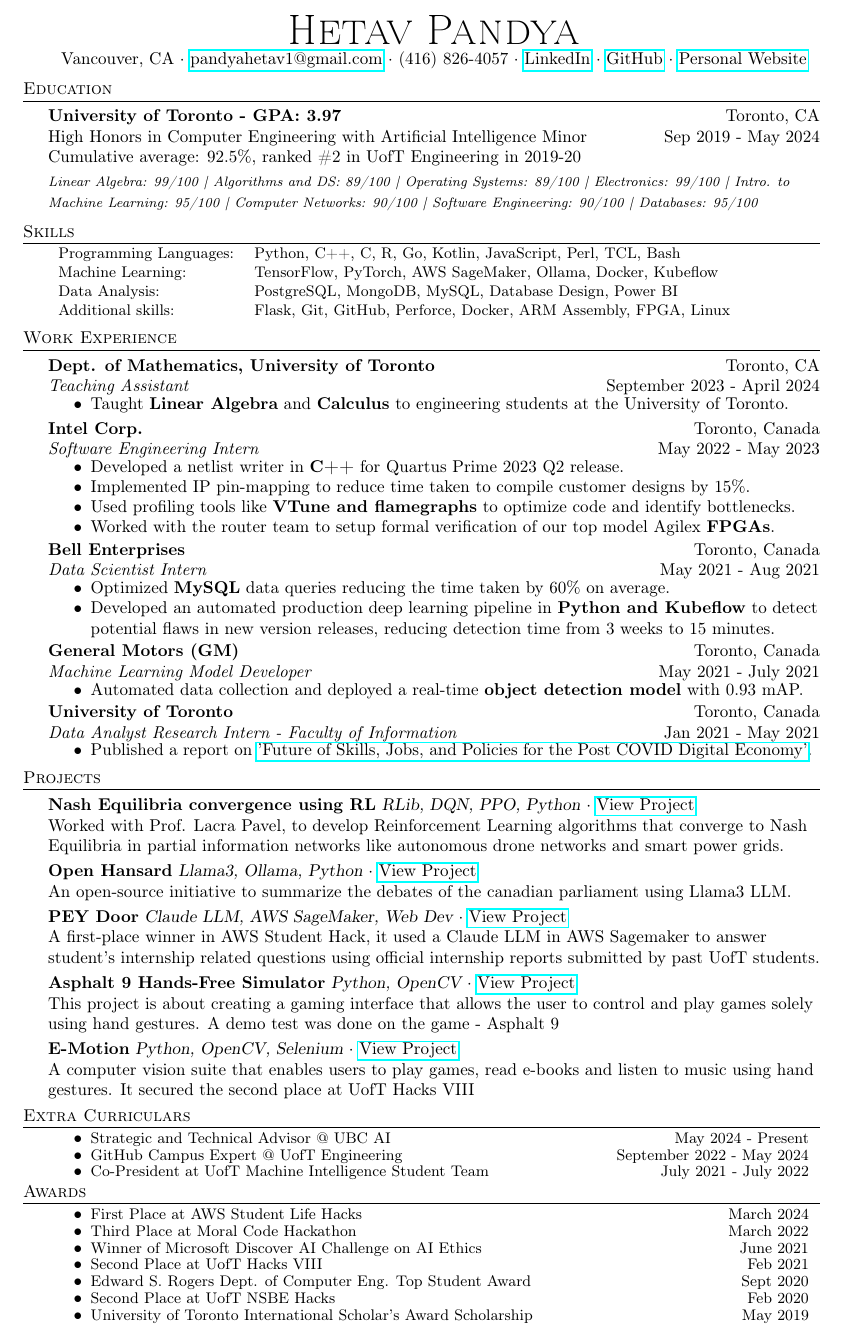
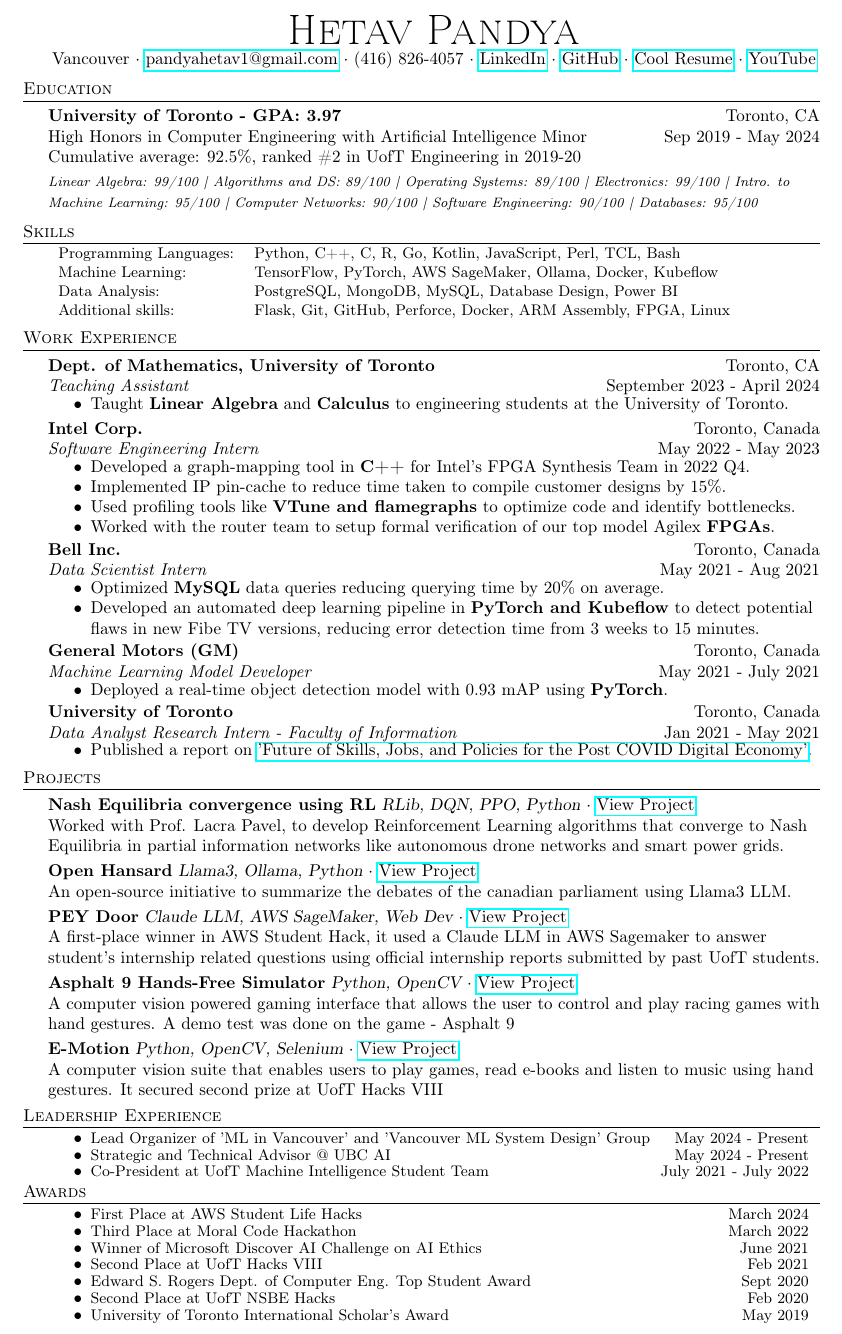
Before and after one commit to pandyah5/Resume, a LaTeX CV (resume/resume.tex): part of the page, cut so that both start at the same text. Compiled offline with pdfLaTeX.

Commit message:
Added YouTube and Vancouver ML group

```diff
--- a/resume/resume.tex
+++ b/resume/resume.tex
@@ -74,7 +74,7 @@
 \vspace*{-10pt}
 \begin{center}
 	{\Huge \scshape {Hetav Pandya}}\\
-	Vancouver, CA $\cdot$ \href{mailto:pandyahetav1@gmail.com}{pandyahetav1@gmail.com} $\cdot$ (416) 826-4057 $\cdot$ \href{https://www.linkedin.com/in/hetav-pandya}{LinkedIn} $\cdot$ \href{https://github.com/pandyah5}{GitHub} $\cdot$ \href{https://pandyah5.github.io/terminalresume.github.io/}{Personal Website}\\
+	Vancouver $\cdot$ \href{mailto:pandyahetav1@gmail.com}{pandyahetav1@gmail.com} $\cdot$ (416) 826-4057 $\cdot$ \href{https://www.linkedin.com/in/hetav-pandya}{LinkedIn} $\cdot$ \href{https://github.com/pandyah5}{GitHub} $\cdot$ \href{https://pandyah5.github.io/terminalresume.github.io/}{Cool Resume} $\cdot$ \href{https://www.youtube.com/channel/UCShTJOo9ywLntiM4cqOz-KA}{YouTube}\\
 \end{center}
 
 %==== Education ====%
@@ -119,9 +119,9 @@ Cumulative average: 92.5\%, ranked \#2 in UofT Engineering in 2019-20
 \textit{Software Engineering Intern} \hfill May 2022 - May 2023\\
 \vspace{-2.5mm}
 \begin{itemize} \itemsep 1pt
-	\item Developed a netlist writer in \textbf{C++} for Quartus Prime 2023 Q2 release.
+	\item Developed a graph-mapping tool in \textbf{C++} for Intel's FPGA Synthesis Team in 2022 Q4.
 	\vspace{-1.5mm}
-	\item Implemented IP pin-mapping to reduce time taken to compile customer designs by 15\%.
+	\item Implemented IP pin-cache to reduce time taken to compile customer designs by 15\%.
 	\vspace{-1.5mm}
 	\item Used profiling tools like \textbf{VTune and flamegraphs} to optimize code and identify bottlenecks.
 	\vspace{-1.5mm}
@@ -129,13 +129,13 @@ Cumulative average: 92.5\%, ranked \#2 in UofT Engineering in 2019-20
     \vspace{-1.5mm}
 \end{itemize}
 
-\textbf{Bell Enterprises} \hfill Toronto, Canada\\
+\textbf{Bell Inc.} \hfill Toronto, Canada\\
 \textit{Data Scientist Intern} \hfill May 2021 - Aug 2021\\
 \vspace{-2.5mm}
 \begin{itemize} \itemsep 1pt
-	\item Optimized \textbf{MySQL} data queries reducing the time taken by 60\% on average.
+	\item Optimized \textbf{MySQL} data queries reducing querying time by 20\% on average.
 	\vspace{-1.5mm}
-	\item Developed an automated production deep learning pipeline in \textbf{Python and Kubeflow} to detect potential flaws in new version releases, reducing detection time from 3 weeks to 15 minutes.
+	\item Developed an automated deep learning pipeline in \textbf{PyTorch and Kubeflow} to detect potential flaws in new Fibe TV versions, reducing error detection time from 3 weeks to 15 minutes.
     \vspace{-1.5mm}
 \end{itemize}
 
@@ -143,7 +143,7 @@ Cumulative average: 92.5\%, ranked \#2 in UofT Engineering in 2019-20
 \textit{Machine Learning Model Developer} \hfill May 2021 - July 2021\\
 \vspace{-2.5mm}
 \begin{itemize} \itemsep 1pt
-	\item Automated data collection and deployed a real-time \textbf{object detection model} with 0.93 mAP.
+	\item Deployed a real-time object detection model with 0.93 mAP using \textbf{PyTorch}.
     \vspace{-1.5mm}
 \end{itemize}
 
@@ -168,19 +168,19 @@ An open-source initiative to summarize the debates of the canadian parliament us
 A first-place winner in AWS Student Hack, it used a Claude LLM in AWS Sagemaker to answer student's internship related questions using official internship reports submitted by past UofT students.\\
 \vspace*{1mm}
 {\textbf{Asphalt 9 Hands-Free Simulator}} {\sl Python, OpenCV} $\cdot$ \href{https://github.com/pandyah5/asphalt9_OpenCV_Simulation?tab=readme-ov-file}{View Project} \\
-This project is about creating a gaming interface that allows the user to control and play games solely using hand gestures. A demo test was done on the game - Asphalt 9\\
+A computer vision powered gaming interface that allows the user to control and play racing games with hand gestures. A demo test was done on the game - Asphalt 9\\
 \vspace*{1mm}
 {\textbf{E-Motion}} {\sl Python, OpenCV, Selenium} $\cdot$ \href{https://devpost.com/software/e-motion-otbl2i}{View Project} \\
-A computer vision suite that enables users to play games, read e-books and listen to music using hand gestures. It secured the second place at UofT Hacks VIII\\
+A computer vision suite that enables users to play games, read e-books and listen to music using hand gestures. It secured second prize at UofT Hacks VIII\\
 
 %==== Extra Curriculars ====%
 \vspace{1mm}
-\header{Extra Curriculars}
+\header{Leadership Experience}
 \vspace{-3mm}
 \begin{itemize} \itemsep 0.5pt
+    \item \begin{small} Lead Organizer of 'ML in Vancouver' and 'Vancouver ML System Design' Group \hfill May 2024 - Present \end{small}
+	\vspace{-2mm}
     \item \begin{small} Strategic and Technical Advisor @ UBC AI \hfill May 2024 - Present \end{small}
-	\vspace{-2mm}
-	\item \begin{small} GitHub Campus Expert @ UofT Engineering \hfill September 2022 - May 2024 \end{small}
 	\vspace{-2mm}
     \item \begin{small} Co-President at UofT Machine Intelligence Student Team \hfill July 2021 - July 2022 \end{small}
 	\vspace{-2mm}
@@ -205,7 +205,7 @@ A computer vision suite that enables users to play games, read e-books and liste
     \vspace{-2mm}
     \item \begin{small} Second Place at UofT NSBE Hacks \hfill Feb 2020 \end{small}
     \vspace{-2mm}
-    \item \begin{small} University of Toronto International Scholar’s Award Scholarship \hfill May 2019 \end{small}
+    \item \begin{small} University of Toronto International Scholar’s Award \hfill May 2019 \end{small}
     \vspace{-2mm}
 \end{itemize}
 \end{document}
```
Also changed, not shown: cover_letter/Stripe/cover_letter.tex (+1 -1 lines), cover_letter/Stripe/cover_letter.pdf, resume/resume.pdf, 7 other files.
